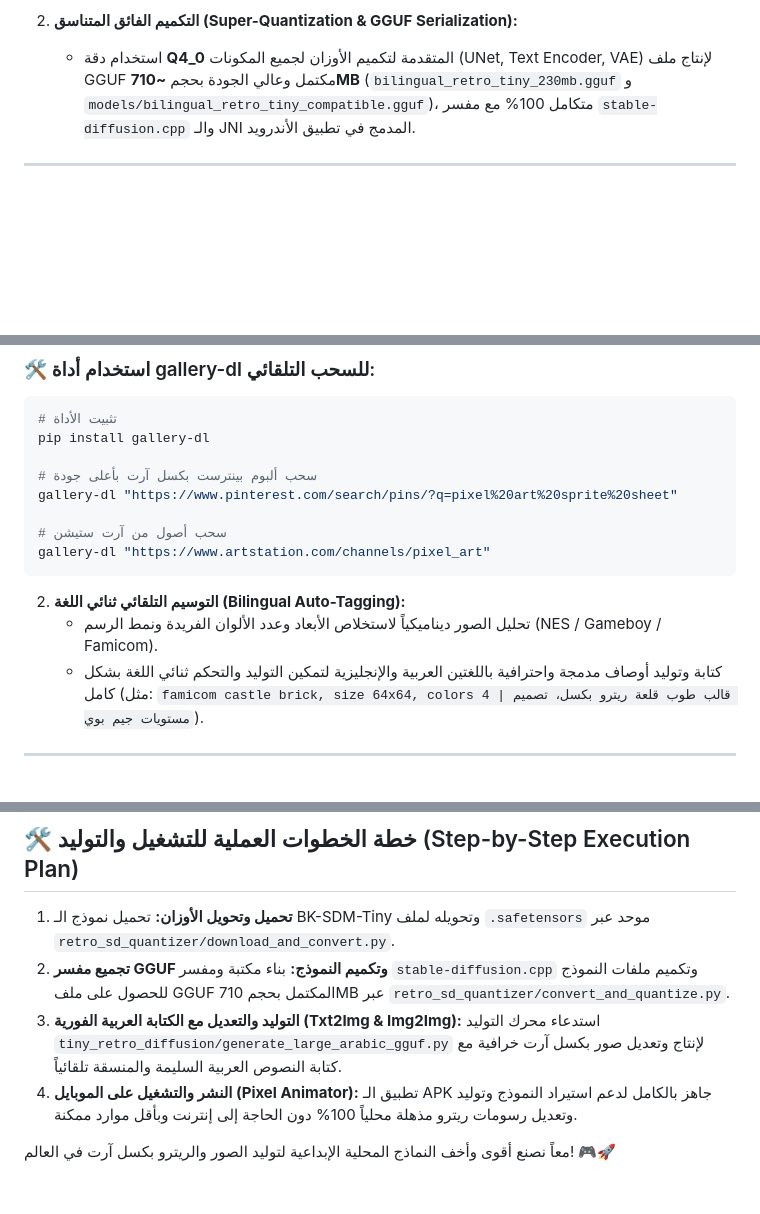
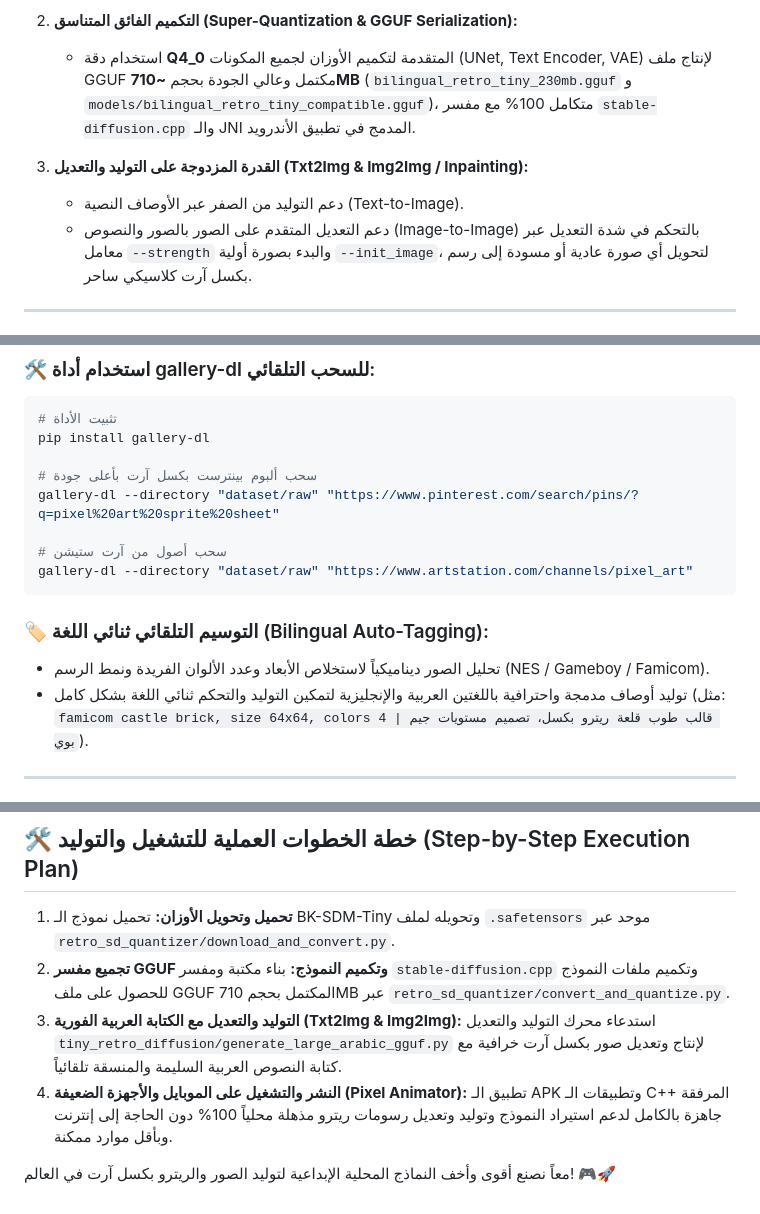
Before and after one commit to MahmoudMMorsy/Ai-pixel-art-, a Markdown page: MASTER_RETRO_PLAN_AR.md, 3 parts joined by grey strips. GitHub-like rendering; blank space fills up the shorter version.

Commit message:
docs: update master plan for GGUF retro pipeline
Co-authored-by: MahmoudMMorsy <127246448+MahmoudMMorsy@users.noreply.github.com>

````diff
--- a/MASTER_RETRO_PLAN_AR.md
+++ b/MASTER_RETRO_PLAN_AR.md
@@ -14,6 +14,10 @@
 
 2. **التكميم الفائق المتناسق (Super-Quantization & GGUF Serialization):**
    - استخدام دقة **Q4_0** المتقدمة لتكميم الأوزان لجميع المكونات (UNet, Text Encoder, VAE) لإنتاج ملف GGUF مكتمل وعالي الجودة بحجم **~710MB** (`bilingual_retro_tiny_230mb.gguf` و `models/bilingual_retro_tiny_compatible.gguf`)، متكامل 100% مع مفسر `stable-diffusion.cpp` والـ JNI المدمج في تطبيق الأندرويد.
+
+3. **القدرة المزدوجة على التوليد والتعديل (Txt2Img & Img2Img / Inpainting):**
+   - دعم التوليد من الصفر عبر الأوصاف النصية (Text-to-Image).
+   - دعم التعديل المتقدم على الصور بالصور والنصوص (Image-to-Image) بالتحكم في شدة التعديل عبر معامل `--strength` والبدء بصورة أولية `--init_image`، لتحويل أي صورة عادية أو مسودة إلى رسم بكسل آرت كلاسيكي ساحر.
 
 ---
 
@@ -40,15 +44,15 @@
 pip install gallery-dl
 
 # سحب ألبوم بينترست بكسل آرت بأعلى جودة
-gallery-dl "https://www.pinterest.com/search/pins/?q=pixel%20art%20sprite%20sheet"
+gallery-dl --directory "dataset/raw" "https://www.pinterest.com/search/pins/?q=pixel%20art%20sprite%20sheet"
 
 # سحب أصول من آرت ستيشن
-gallery-dl "https://www.artstation.com/channels/pixel_art"
+gallery-dl --directory "dataset/raw" "https://www.artstation.com/channels/pixel_art"
 ```
 
-2. **التوسيم التلقائي ثنائي اللغة (Bilingual Auto-Tagging):**
-   - تحليل الصور ديناميكياً لاستخلاص الأبعاد وعدد الألوان الفريدة ونمط الرسم (NES / Gameboy / Famicom).
-   - كتابة وتوليد أوصاف مدمجة واحترافية باللغتين العربية والإنجليزية لتمكين التوليد والتحكم ثنائي اللغة بشكل كامل (مثل: `famicom castle brick, size 64x64, colors 4 | قالب طوب قلعة ريترو بكسل، تصميم مستويات جيم بوي`).
+### 🏷️ التوسيم التلقائي ثنائي اللغة (Bilingual Auto-Tagging):
+- تحليل الصور ديناميكياً لاستخلاص الأبعاد وعدد الألوان الفريدة ونمط الرسم (NES / Gameboy / Famicom).
+- توليد أوصاف مدمجة واحترافية باللغتين العربية والإنجليزية لتمكين التوليد والتحكم ثنائي اللغة بشكل كامل (مثل: `famicom castle brick, size 64x64, colors 4 | قالب طوب قلعة ريترو بكسل، تصميم مستويات جيم بوي`).
 
 ---
 
@@ -68,8 +72,8 @@ gallery-dl "https://www.artstation.com/channels/pixel_art"
 2. **تجميع مفسر GGUF وتكميم النموذج:**
    بناء مكتبة ومفسر `stable-diffusion.cpp` وتكميم ملفات النموذج للحصول على ملف GGUF المكتمل بحجم 710MB عبر `retro_sd_quantizer/convert_and_quantize.py`.
 3. **التوليد والتعديل مع الكتابة العربية الفورية (Txt2Img & Img2Img):**
-   استدعاء محرك التوليد `tiny_retro_diffusion/generate_large_arabic_gguf.py` لإنتاج وتعديل صور بكسل آرت خرافية مع كتابة النصوص العربية السليمة والمنسقة تلقائياً.
-4. **النشر والتشغيل على الموبايل (Pixel Animator):**
-   تطبيق الـ APK جاهز بالكامل لدعم استيراد النموذج وتوليد وتعديل رسومات ريترو مذهلة محلياً 100% دون الحاجة إلى إنترنت وبأقل موارد ممكنة.
+   استدعاء محرك التوليد والتعديل `tiny_retro_diffusion/generate_large_arabic_gguf.py` لإنتاج وتعديل صور بكسل آرت خرافية مع كتابة النصوص العربية السليمة والمنسقة تلقائياً.
+4. **النشر والتشغيل على الموبايل والأجهزة الضعيفة (Pixel Animator):**
+   تطبيق الـ APK وتطبيقات الـ C++ المرفقة جاهزة بالكامل لدعم استيراد النموذج وتوليد وتعديل رسومات ريترو مذهلة محلياً 100% دون الحاجة إلى إنترنت وبأقل موارد ممكنة.
 
 معاً نصنع أقوى وأخف النماذج المحلية الإبداعية لتوليد الصور والريترو بكسل آرت في العالم! 🎮🚀
````
